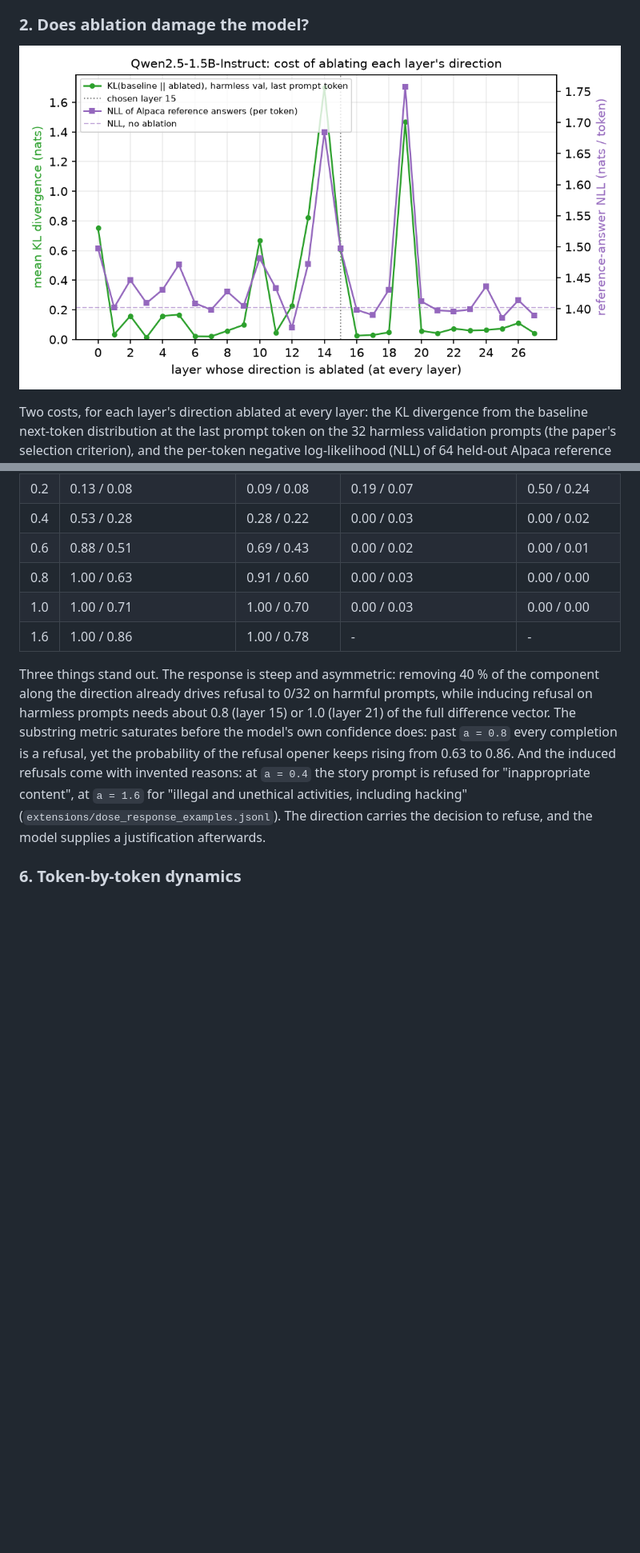
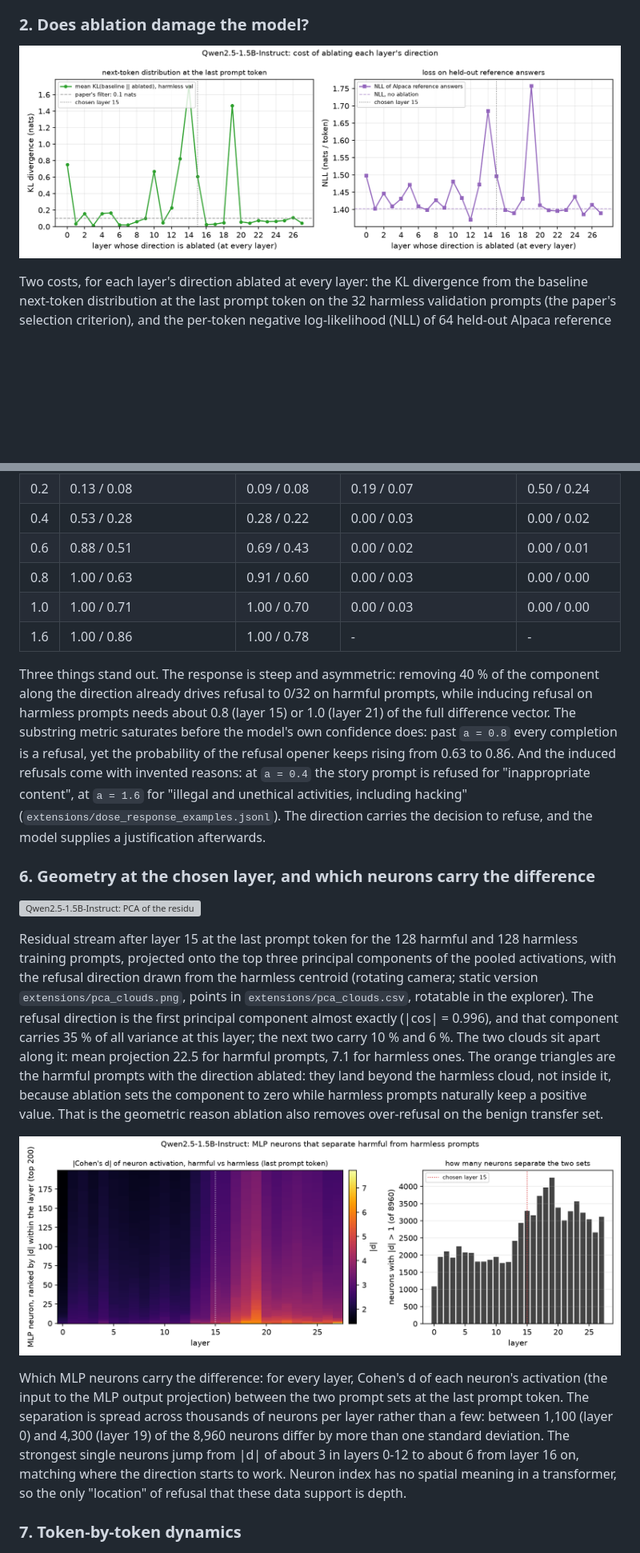
Before and after one commit to ORmanius/refusal-direction-replication, a Markdown page: README.md, 2 parts joined by grey strips. Shown at 80% size. GitHub-like rendering; pictures changed too: results/qwen2.5-1.5b-instruct/extensions/capability_by_layer.png, results/qwen2.5-1.5b-instruct/extensions/neuron_effects.png (added); blank space fills up the shorter version; grey boxes are pictures that could not be loaded.

```diff
--- a/README.md
+++ b/README.md
@@ -300,7 +321,33 @@ refused for "inappropriate content", at `a = 1.6` for "illegal and unethical act
 including hacking" (`extensions/dose_response_examples.jsonl`). The direction carries the
 decision to refuse, and the model supplies a justification afterwards.
 
-### 6. Token-by-token dynamics
+### 6. Geometry at the chosen layer, and which neurons carry the difference
+
+![Qwen2.5-1.5B-Instruct: PCA of the residual stream after layer 15](results/qwen2.5-1.5b-instruct/extensions/pca_clouds.gif)
+
+Residual stream after layer 15 at the last prompt token for the 128 harmful and 128 harmless
+training prompts, projected onto the top three principal components of the pooled activations,
+with the refusal direction drawn from the harmless centroid (rotating camera; static version
+`extensions/pca_clouds.png`, points in `extensions/pca_clouds.csv`, rotatable in the explorer).
+The refusal direction is the first principal component almost exactly (|cos| = 0.996), and that
+component carries 35 % of all variance at this layer; the next two carry 10 % and 6 %. The two
+clouds sit apart along it: mean projection 22.5 for harmful prompts, 7.1 for harmless ones.
+The orange triangles are the harmful prompts with the direction ablated: they land beyond the
+harmless cloud, not inside it, because ablation sets the component to zero while harmless
+prompts naturally keep a positive value. That is the geometric reason ablation also removes
+over-refusal on the benign transfer set.
+
+![Qwen2.5-1.5B-Instruct: MLP neurons separating harmful from harmless prompts](results/qwen2.5-1.5b-instruct/extensions/neuron_effects.png)
+
+Which MLP neurons carry the difference: for every layer, Cohen's d of each neuron's activation
+(the input to the MLP output projection) between the two prompt sets at the last prompt token.
+The separation is spread across thousands of neurons per layer rather than a few: between
+1,100 (layer 0) and 4,300 (layer 19) of the 8,960 neurons differ by more than one standard
+deviation. The strongest single neurons jump from |d| of about 3 in layers 0-12 to about 6
+from layer 16 on, matching where the direction starts to work. Neuron index has no spatial
+meaning in a transformer, so the only "location" of refusal that these data support is depth.
+
+### 7. Token-by-token dynamics
 
 ![Qwen2.5-1.5B-Instruct: projection onto the layer-15 direction, token by token](results/qwen2.5-1.5b-instruct/extensions/projection_dynamics.png)
 
```
Also changed, not shown: other parts of README.md (+25 -4 lines), results/qwen2.5-1.5b-instruct/extensions/pca_clouds.png (added), 11 other files.
